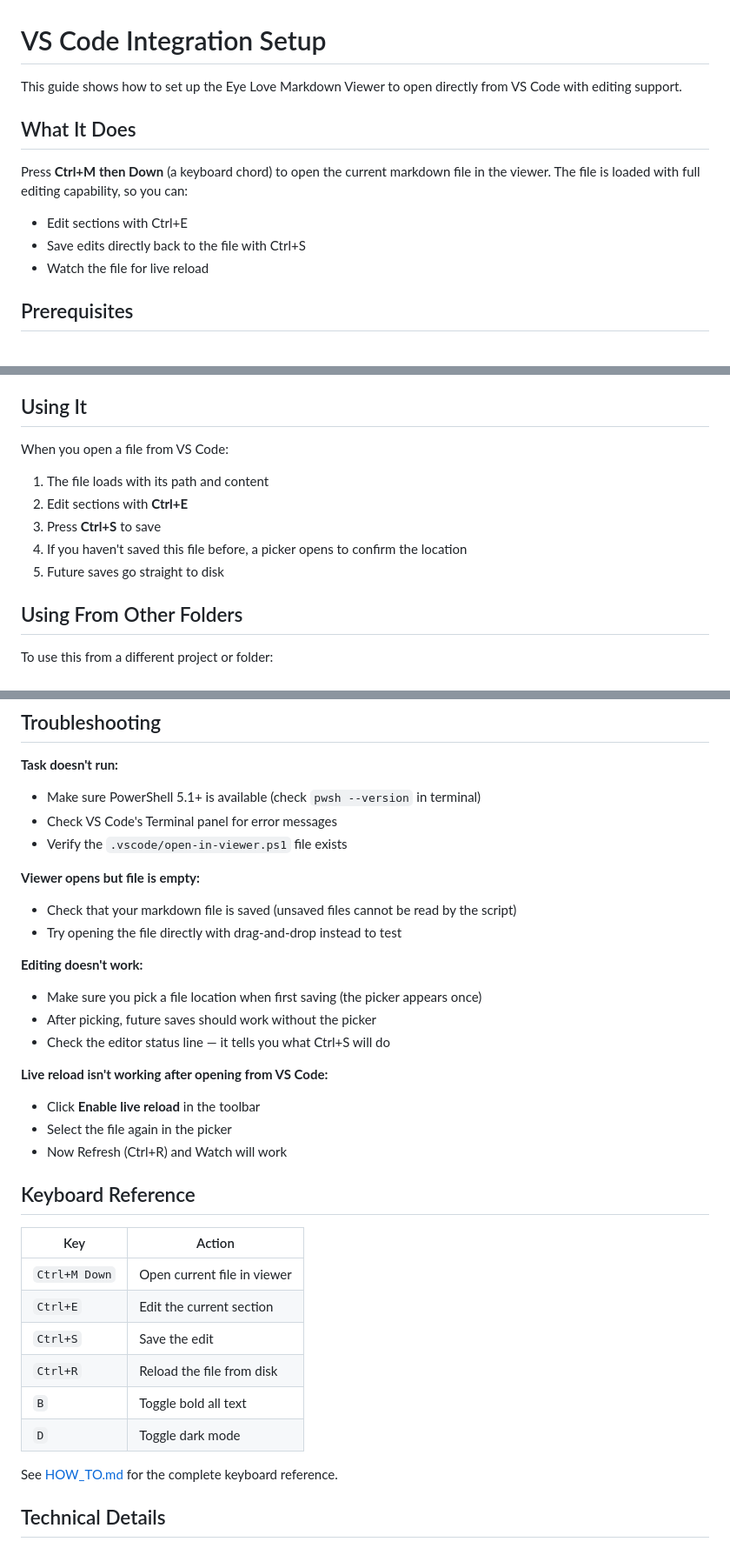
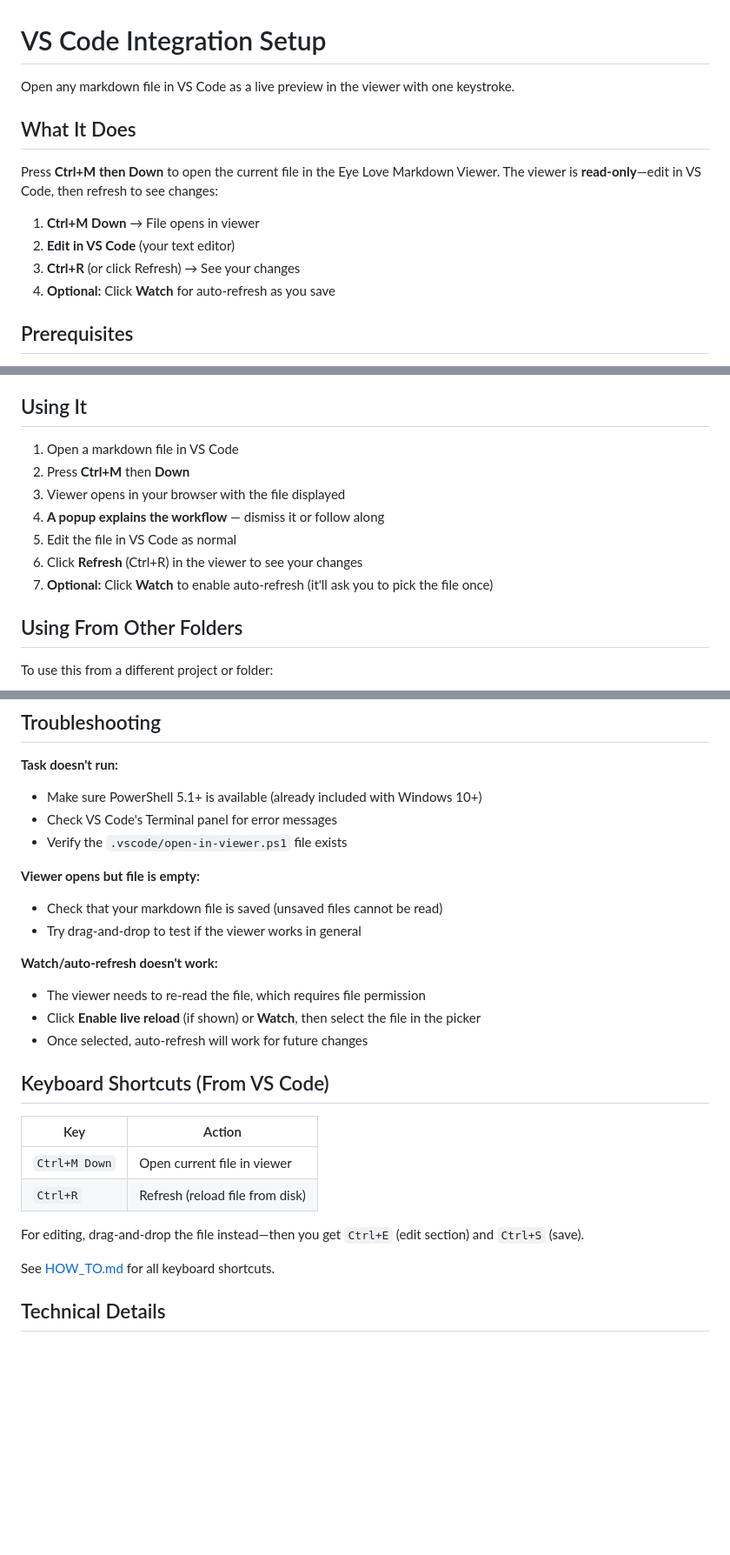
Before and after one commit to scottj113/vs_code_projects_public, a Markdown page: md_to_html_viewer/VS_CODE_SETUP.md, 3 parts joined by grey strips. Shown at 87% size. Drawn GitHub-style; blank space fills up the shorter version.

Commit message:
Update VS Code docs: view-only workflow with refresh
Clarify that VS Code integration is for viewing only:
- Edit in VS Code
- Refresh (Ctrl+R) to see changes
- Optional: Watch for auto-refresh
- Add manual alternative (drag-and-drop instead)
- Simplify troubleshooting for view-only mode

Co-Authored-By: Claude Haiku 4.5 <noreply@anthropic.com>

```diff
--- a/md_to_html_viewer/VS_CODE_SETUP.md
+++ b/md_to_html_viewer/VS_CODE_SETUP.md
@@ -1,13 +1,15 @@
 # VS Code Integration Setup
 
-This guide shows how to set up the Eye Love Markdown Viewer to open directly from VS Code with editing support.
+Open any markdown file in VS Code as a live preview in the viewer with one keystroke.
 
 ## What It Does
 
-Press **Ctrl+M then Down** (a keyboard chord) to open the current markdown file in the viewer. The file is loaded with full editing capability, so you can:
-- Edit sections with Ctrl+E
-- Save edits directly back to the file with Ctrl+S
-- Watch the file for live reload
+Press **Ctrl+M then Down** to open the current file in the Eye Love Markdown Viewer. The viewer is **read-only**—edit in VS Code, then refresh to see changes:
+
+1. **Ctrl+M Down** → File opens in viewer
+2. **Edit in VS Code** (your text editor)
+3. **Ctrl+R** (or click Refresh) → See your changes
+4. **Optional:** Click **Watch** for auto-refresh as you save
 
 ## Prerequisites
 
@@ -62,13 +71,13 @@ The bootstrap data is embedded *inline*, not in a separate `.js` file, so it wor
 
 ## Using It
 
-When you open a file from VS Code:
-
-1. The file loads with its path and content
-2. Edit sections with **Ctrl+E**
-3. Press **Ctrl+S** to save
-4. If you haven't saved this file before, a picker opens to confirm the location
-5. Future saves go straight to disk
+1. Open a markdown file in VS Code
+2. Press **Ctrl+M** then **Down**
+3. Viewer opens in your browser with the file displayed
+4. **A popup explains the workflow** — dismiss it or follow along
+5. Edit the file in VS Code as normal
+6. Click **Refresh** (Ctrl+R) in the viewer to see your changes
+7. **Optional:** Click **Watch** to enable auto-refresh (it'll ask you to pick the file once)
 
 ## Using From Other Folders
 
@@ -84,36 +93,29 @@ To use this from a different project or folder:
 ## Troubleshooting
 
 **Task doesn't run:**
-- Make sure PowerShell 5.1+ is available (check `pwsh --version` in terminal)
+- Make sure PowerShell 5.1+ is available (already included with Windows 10+)
 - Check VS Code's Terminal panel for error messages
 - Verify the `.vscode/open-in-viewer.ps1` file exists
 
 **Viewer opens but file is empty:**
-- Check that your markdown file is saved (unsaved files cannot be read by the script)
-- Try opening the file directly with drag-and-drop instead to test
+- Check that your markdown file is saved (unsaved files cannot be read)
+- Try drag-and-drop to test if the viewer works in general
 
-**Editing doesn't work:**
-- Make sure you pick a file location when first saving (the picker appears once)
-- After picking, future saves should work without the picker
-- Check the editor status line — it tells you what Ctrl+S will do
+**Watch/auto-refresh doesn't work:**
+- The viewer needs to re-read the file, which requires file permission
+- Click **Enable live reload** (if shown) or **Watch**, then select the file in the picker
+- Once selected, auto-refresh will work for future changes
 
-**Live reload isn't working after opening from VS Code:**
-- Click **Enable live reload** in the toolbar
-- Select the file again in the picker
-- Now Refresh (Ctrl+R) and Watch will work
-
-## Keyboard Reference
+## Keyboard Shortcuts (From VS Code)
 
 | Key | Action |
 |-----|--------|
 | `Ctrl+M Down` | Open current file in viewer |
-| `Ctrl+E` | Edit the current section |
-| `Ctrl+S` | Save the edit |
-| `Ctrl+R` | Reload the file from disk |
-| `B` | Toggle bold all text |
-| `D` | Toggle dark mode |
+| `Ctrl+R` | Refresh (reload file from disk) |
 
-See [HOW_TO.md](HOW_TO.md) for the complete keyboard reference.
+For editing, drag-and-drop the file instead—then you get `Ctrl+E` (edit section) and `Ctrl+S` (save).
+
+See [HOW_TO.md](HOW_TO.md) for all keyboard shortcuts.
 
 ## Technical Details
 
```
Also changed, not shown: other parts of md_to_html_viewer/VS_CODE_SETUP.md (+7 -0 lines).
